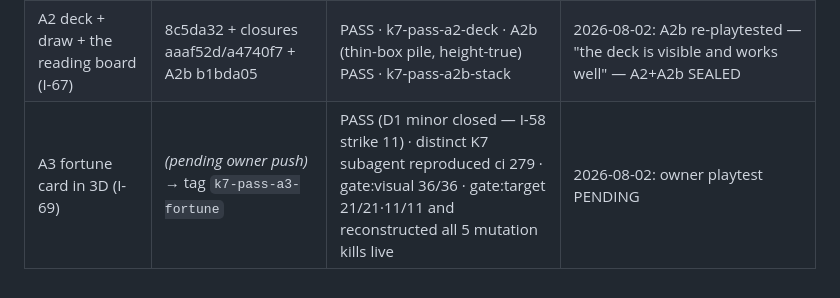
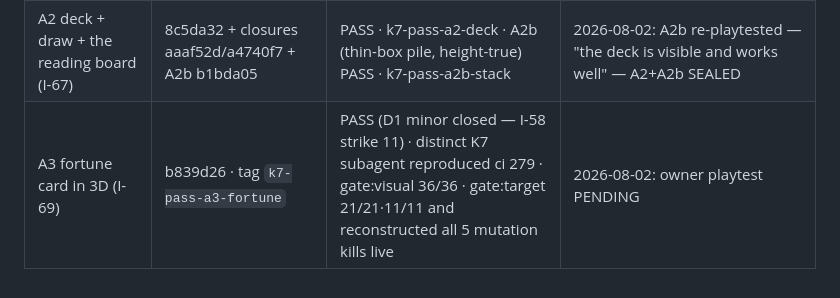
Before and after one commit to Micheal-Gregor/tabletop_platform, a Markdown page: governance/3D-ROADMAP.md, the part around the change. GitHub-like rendering.

Commit message:
roadmap ledger: A3 K7 PASS (k7-pass-a3-fortune)
Record the A3 increment commit b839d26 in the 3D-ROADMAP status ledger.

Co-Authored-By: Claude Opus 4.8 <noreply@anthropic.com>

```diff
--- a/governance/3D-ROADMAP.md
+++ b/governance/3D-ROADMAP.md
@@ -89,4 +89,4 @@ each object ("really perform for the players" is the owner's acceptance bar).
 | A1c zoom continuum + six seats (I-64/I-65) | f525ad4 + closures 74fb990/b008050 | RETURN (D1–D6) → closed → RETURN (D4′ false record) → superseded + falsified → PASS · k7-pass-a1c-stage | 2026-08-02: played; wheel semantics re-ruled (read zoom-in off · read-out → anchor scene · the ladder) → A1d |
 | A1d the zoom ladder + region anchors (I-66) | c77e4c9 + closure 34da5fa | RETURN (D1–D5) → closed same-day → PASS · k7-pass-a1d-ladder | 2026-08-02: "camera movements are good- approved" — SEALED |
 | A2 deck + draw + the reading board (I-67) | 8c5da32 + closures aaaf52d/a4740f7 + A2b b1bda05 | PASS · k7-pass-a2-deck · A2b (thin-box pile, height-true) PASS · k7-pass-a2b-stack | 2026-08-02: A2b re-playtested — "the deck is visible and works well" — A2+A2b SEALED |
-| A3 fortune card in 3D (I-69) | *(pending owner push)* → tag `k7-pass-a3-fortune` | PASS (D1 minor closed — I-58 strike 11) · distinct K7 subagent reproduced ci 279 · gate:visual 36/36 · gate:target 21/21·11/11 and reconstructed all 5 mutation kills live | 2026-08-02: owner playtest PENDING |
+| A3 fortune card in 3D (I-69) | b839d26 · tag `k7-pass-a3-fortune` | PASS (D1 minor closed — I-58 strike 11) · distinct K7 subagent reproduced ci 279 · gate:visual 36/36 · gate:target 21/21·11/11 and reconstructed all 5 mutation kills live | 2026-08-02: owner playtest PENDING |
```
